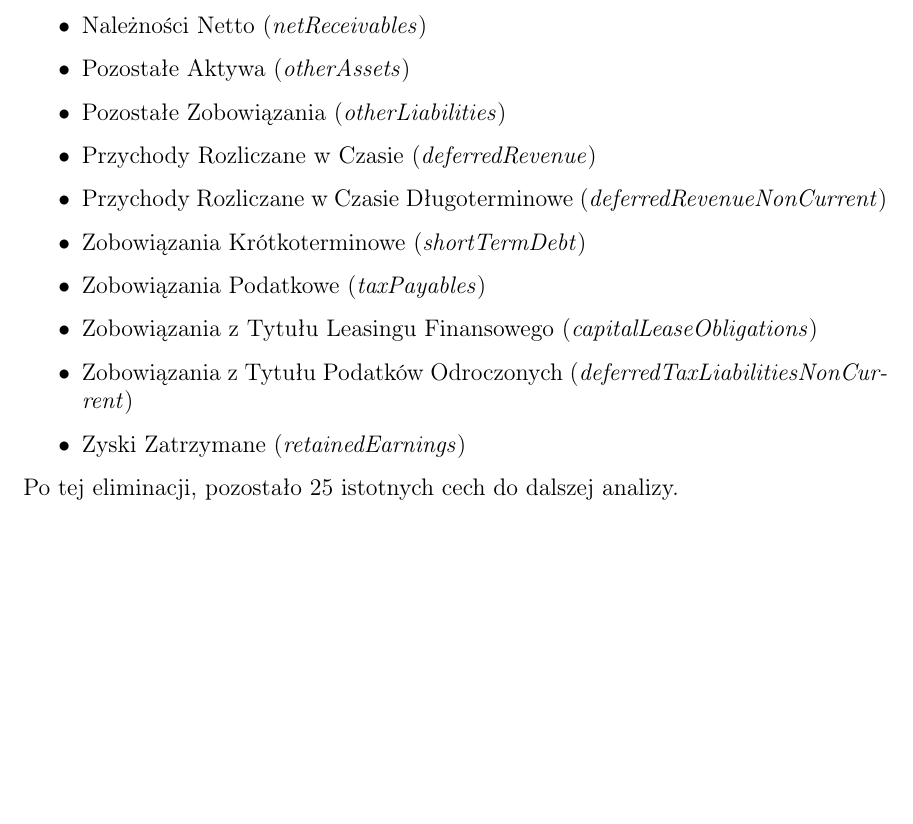
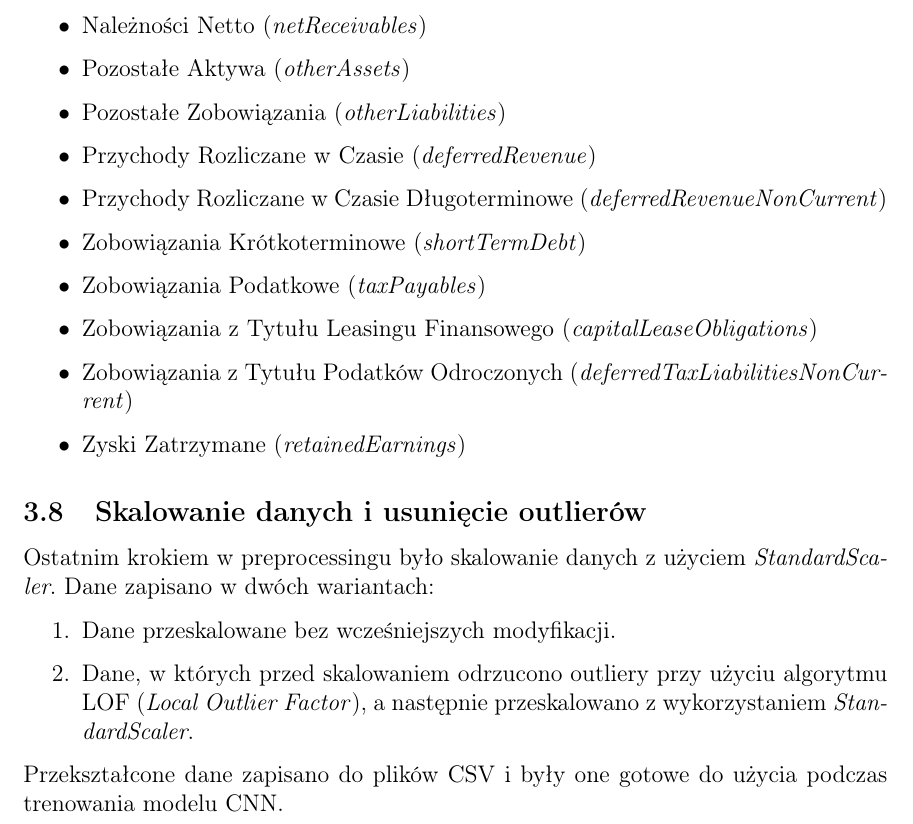
Before and after one commit to MatiPl01/stock-market-prices-prediction, a LaTeX document (docs/report.tex): part of page 7 of 7, cut so that both start at the same text, the shorter picture padded with empty space. Compiled offline with pdfLaTeX.

Commit message:
Updates from Overleaf

```diff
--- a/docs/report.tex
+++ b/docs/report.tex
@@ -146,6 +146,14 @@ Odrzucono następujące cechy:
     \item Zyski Zatrzymane (\emph{retainedEarnings})
 \end{itemize}
 
-Po tej eliminacji, pozostało 25 istotnych cech do dalszej analizy.
+\subsection{Skalowanie danych i usunięcie outlierów}
+
+Ostatnim krokiem w preprocessingu było skalowanie danych z użyciem \emph{StandardScaler}. Dane zapisano w dwóch wariantach:
+\begin{enumerate}
+    \item Dane przeskalowane bez wcześniejszych modyfikacji.
+    \item Dane, w których przed skalowaniem odrzucono outliery przy użyciu algorytmu LOF (\emph{Local Outlier Factor}), a następnie przeskalowano z wykorzystaniem \emph{StandardScaler}.
+\end{enumerate}
+
+Przekształcone dane zapisano do plików CSV i były one gotowe do użycia podczas trenowania modelu CNN.
 
 \end{document}
```
